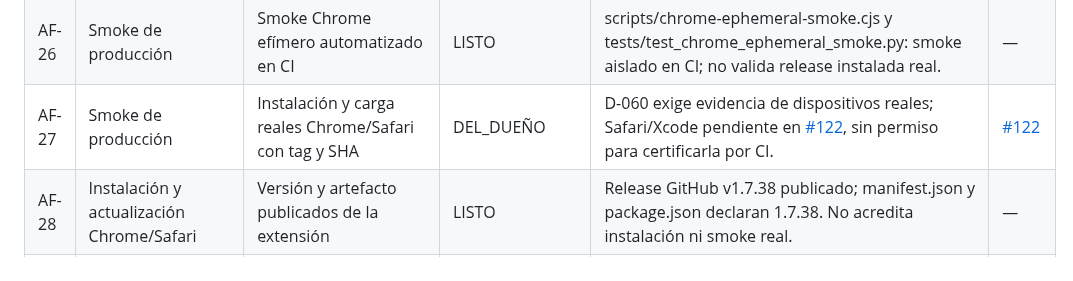
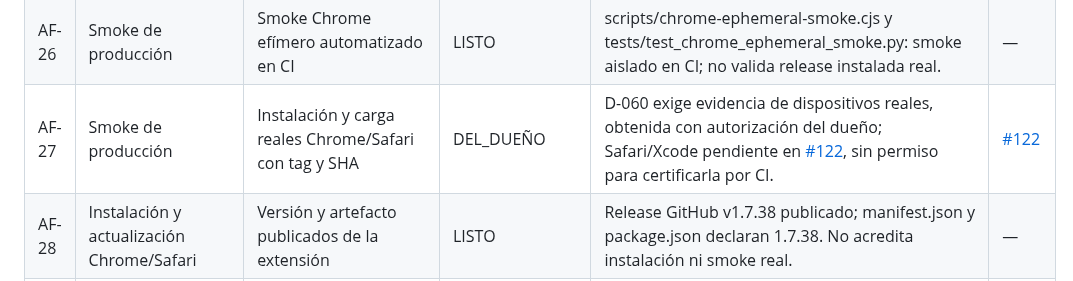
Before and after one commit to pl0n3r/AutoFactory, a Markdown page: docs/lista-salida-produccion.md, the part around the change. Rendered like a GitHub page.

Commit message:
test(salida): explicitar autoridad del dueño en smoke real (#258)

```diff
--- a/docs/lista-salida-produccion.md
+++ b/docs/lista-salida-produccion.md
@@ -34,7 +34,7 @@
 | AF-24 | Accesibilidad y rendimiento | Presupuestos reproducibles de teclado/foco/contraste y latencia | SIN_COBERTURA | Faltan umbrales y regresión global Chrome/Safari; hoja [#264](https://github.com/pl0n3r/AutoFactory/issues/264). | [#264](https://github.com/pl0n3r/AutoFactory/issues/264) |
 | AF-25 | Accesibilidad y rendimiento | Vista local SIN AVANCE con regresiones | LISTO | PR #251 fusionado; tests/test_local_progress_presentation.py comprueba vista offline, no auditoría WCAG completa. | [#250](https://github.com/pl0n3r/AutoFactory/issues/250) |
 | AF-26 | Smoke de producción | Smoke Chrome efímero automatizado en CI | LISTO | scripts/chrome-ephemeral-smoke.cjs y tests/test_chrome_ephemeral_smoke.py: smoke aislado en CI; no valida release instalada real. | — |
-| AF-27 | Smoke de producción | Instalación y carga reales Chrome/Safari con tag y SHA | DEL_DUEÑO | D-060 exige evidencia de dispositivos reales; Safari/Xcode pendiente en [#122](https://github.com/pl0n3r/AutoFactory/issues/122), sin permiso para certificarla por CI. | [#122](https://github.com/pl0n3r/AutoFactory/issues/122) |
+| AF-27 | Smoke de producción | Instalación y carga reales Chrome/Safari con tag y SHA | DEL_DUEÑO | D-060 exige evidencia de dispositivos reales, obtenida con autorización del dueño; Safari/Xcode pendiente en [#122](https://github.com/pl0n3r/AutoFactory/issues/122), sin permiso para certificarla por CI. | [#122](https://github.com/pl0n3r/AutoFactory/issues/122) |
 | AF-28 | Instalación y actualización Chrome/Safari | Versión y artefacto publicados de la extensión | LISTO | Release GitHub v1.7.38 publicado; manifest.json y package.json declaran 1.7.38. No acredita instalación ni smoke real. | — |
 | AF-29 | Instalación y actualización Chrome/Safari | Firma y distribución Safari en dispositivo real | DEL_DUEÑO | Requiere identidad/certificado Apple y ejecución del propietario con Xcode; evidencia pendiente [#122](https://github.com/pl0n3r/AutoFactory/issues/122). | [#122](https://github.com/pl0n3r/AutoFactory/issues/122) |
 | AF-30 | Instalación y actualización Chrome/Safari | Actualización y rollback por canal con pasos documentados | SIN_COBERTURA | Hoja [#262](https://github.com/pl0n3r/AutoFactory/issues/262) cubre rollout y reversión sin publicar releases ni usar cuentas. | [#262](https://github.com/pl0n3r/AutoFactory/issues/262) |
```
